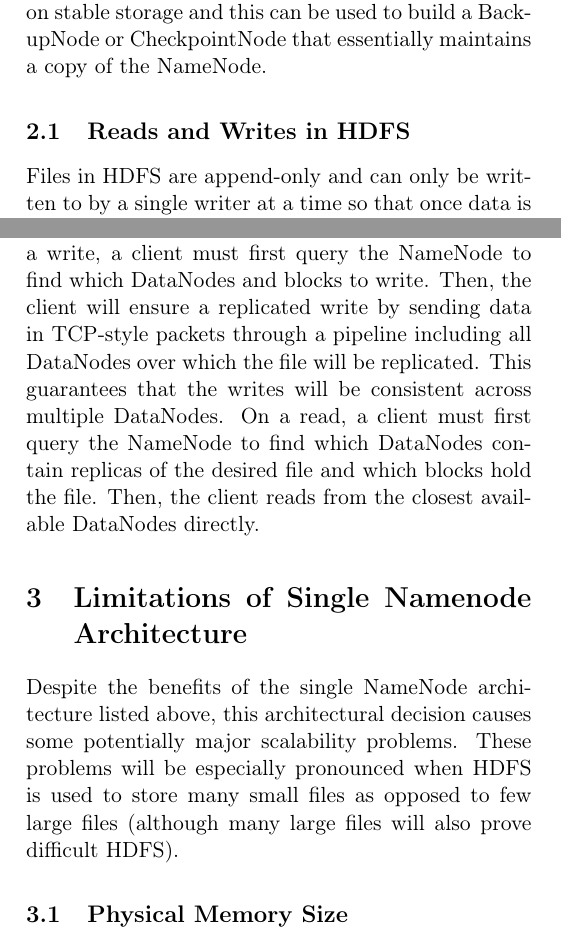
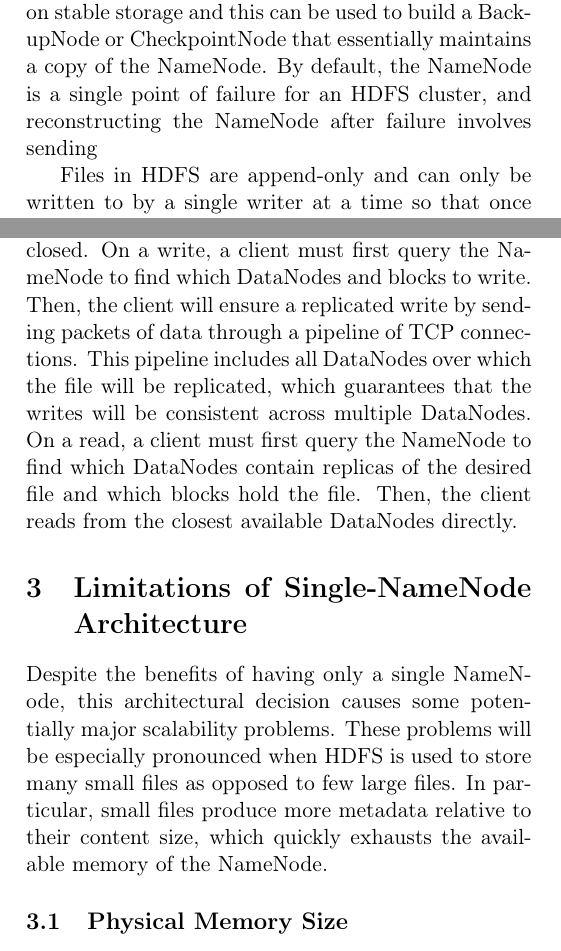
Before and after one commit to chrischute/hdfs-scalability, a LaTeX paper (CPSC 438 Final Project Paper.tex): two parts of the columns of page 2 of 3 before the commit and two parts of the columns of page 2 of 4 after it, joined at a grey line, cut so that both start at the same text. Compiled offline with pdfLaTeX.

```diff
--- a/CPSC 438 Final Project Paper.tex
+++ b/CPSC 438 Final Project Paper.tex
@@ -99,31 +99,23 @@
 % Write-Ahead log in stable storage
 All metadata is kept in memory on the NameNode. Given a file of size $F$ and a block size $B$, the file will be partitioned into $n = \lceil F/B\rceil$ blocks. Upon creation of the file, the NameNode replicates each of the $n$ blocks across $R$ DataNodes, where $R$ is the \textit{replication factor} of the cluster. Once the file is created, the NameNode is responsible for pointing read or append requests to the appropriate blocks on the DataNodes. The NameNode keeps the block mappings up-to-date by communicating with the DataNodes via \textit{block reports} carried in periodic heartbeats from each DataNode. A heartbeat also indicates that a DataNode is functioning correctly and has a working network connection. The NameNode uses this information to ensure each block is replicated over $R$ DataNodes, issuing replication commands if needed.
 
-Durability of the NameNode is critical to the availability of HDFS. There are various schemes to ensure a durable NameNode. A write ahead log is maintained on stable storage and this can be used to build a BackupNode or CheckpointNode that essentially maintains a copy of the NameNode.
-
-
+Durability of the NameNode is critical to the availability of HDFS. There are various schemes to ensure a durable NameNode. A write-ahead log is maintained on stable storage and this can be used to build a BackupNode or CheckpointNode that essentially maintains a copy of the NameNode. By default, the NameNode is a single point of failure for an HDFS cluster, and reconstructing the NameNode after failure involves sending
 %\subsection{DataNode}
 
 % Stores file's data blocks
 % Periodic heartbeat to notify Namenode of its health (i.e. if it's running)
 % Periodic block reports to notify Namenode of a stored block's status (e.g. block write recieved)
 
-%TODO cut this section/ merge with above?
-
-
-
-\subsection{Reads and Writes in HDFS}
 % Perhaps add section for how Read / Write operations are processed in HDFS? Might help describe the type of operations Namenode has to process.
 % E.g. Client Request Workflow for reading data
 
 % -------------------------------------------------
 
-Files in HDFS are append-only and can only be written to by a single writer at a time so that once data is written it cannot be overwritten. This simplifies concurrency control and allows the system to guarantee that writes can be read as soon as a file is closed. On a write, a client must first query the NameNode to find which DataNodes and blocks to write. Then, the client will ensure a replicated write by sending data in TCP-style packets through a pipeline including all DataNodes over which the file will be replicated. This guarantees that the writes will be consistent across multiple DataNodes. On a read, a client must first query the NameNode to find which DataNodes contain replicas of the desired file and which blocks hold the file. Then, the client reads from the closest available DataNodes directly.
+Files in HDFS are append-only and can only be written to by a single writer at a time so that once data is written it cannot be overwritten. This simplifies concurrency control and allows the system to guarantee that writes can be read as soon as a file is closed. On a write, a client must first query the NameNode to find which DataNodes and blocks to write. Then, the client will ensure a replicated write by sending packets of data through a pipeline of TCP connections. This pipeline includes all DataNodes over which the file will be replicated, which guarantees that the writes will be consistent across multiple DataNodes. On a read, a client must first query the NameNode to find which DataNodes contain replicas of the desired file and which blocks hold the file. Then, the client reads from the closest available DataNodes directly.
 
+\section{Limitations of Single-NameNode Architecture}
 
-\section{Limitations of Single Namenode Architecture}
-
-Despite the benefits of the single NameNode architecture listed above, this architectural decision causes some potentially major scalability problems. These problems will be especially pronounced when HDFS is used to store many small files as opposed to few large files (although many large files will also prove difficult HDFS).
+Despite the benefits of having only a single NameNode, this architectural decision causes some potentially major scalability problems. These problems will be especially pronounced when HDFS is used to store many small files as opposed to few large files. In particular, small files produce more metadata relative to their content size, which quickly exhausts the available memory of the NameNode.
 
 \subsection{Physical Memory Size}
 % Re-iterate in-memory metadata namespace
```
Also changed, not shown: CPSC 438 Final Project Paper.tex (20 more changed lines), 3 other files.
